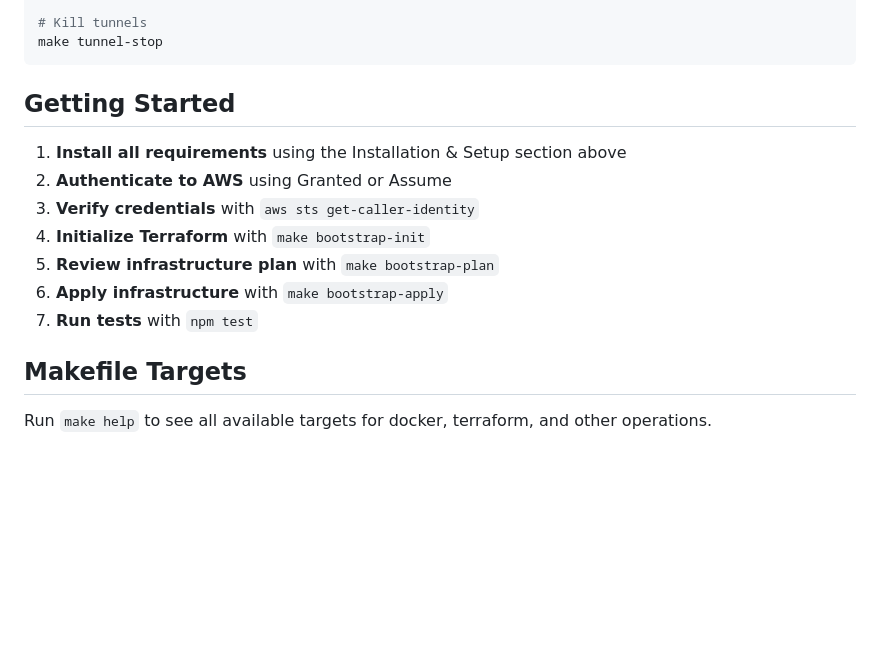
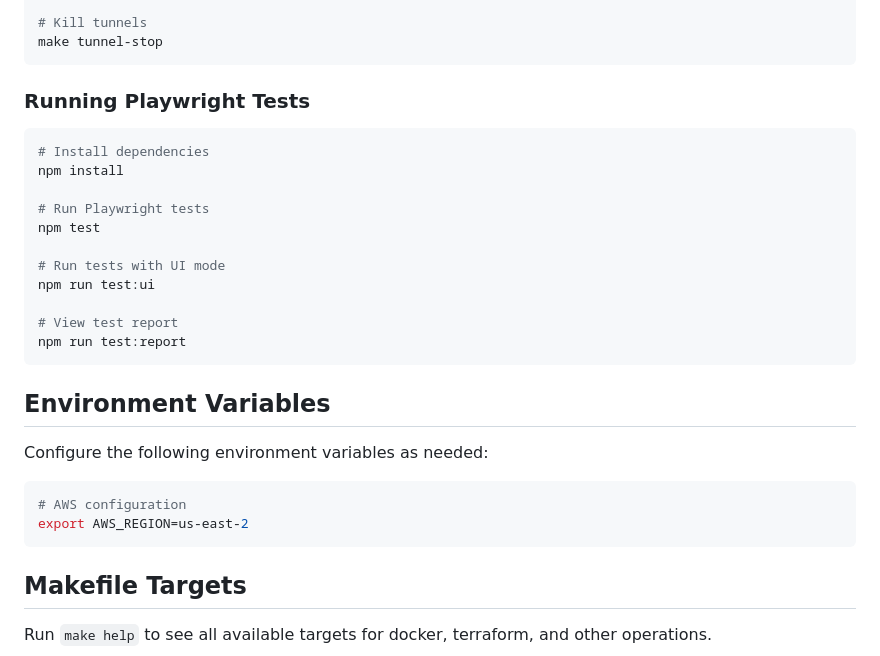
Before and after one commit to dylanjustice/the-grid, a Markdown page: README.md, the part around one of its changes. Drawn GitHub-style; blank space fills up the shorter version.

````diff
--- a/README.md
+++ b/README.md
@@ -238,15 +191,30 @@ kubectl get nodes
 make tunnel-stop
 ```
 
-## Getting Started
+### Running Playwright Tests
 
-1. **Install all requirements** using the Installation & Setup section above
-2. **Authenticate to AWS** using Granted or Assume
-3. **Verify credentials** with `aws sts get-caller-identity`
-4. **Initialize Terraform** with `make bootstrap-init`
-5. **Review infrastructure plan** with `make bootstrap-plan`
-6. **Apply infrastructure** with `make bootstrap-apply`
-7. **Run tests** with `npm test`
+```bash
+# Install dependencies
+npm install
+
+# Run Playwright tests
+npm test
+
+# Run tests with UI mode
+npm run test:ui
+
+# View test report
+npm run test:report
+```
+
+## Environment Variables
+
+Configure the following environment variables as needed:
+
+```bash
+# AWS configuration
+export AWS_REGION=us-east-2
+```
 
 ## Makefile Targets
 
````
Also changed, not shown: other parts of README.md (+28 -75 lines).
